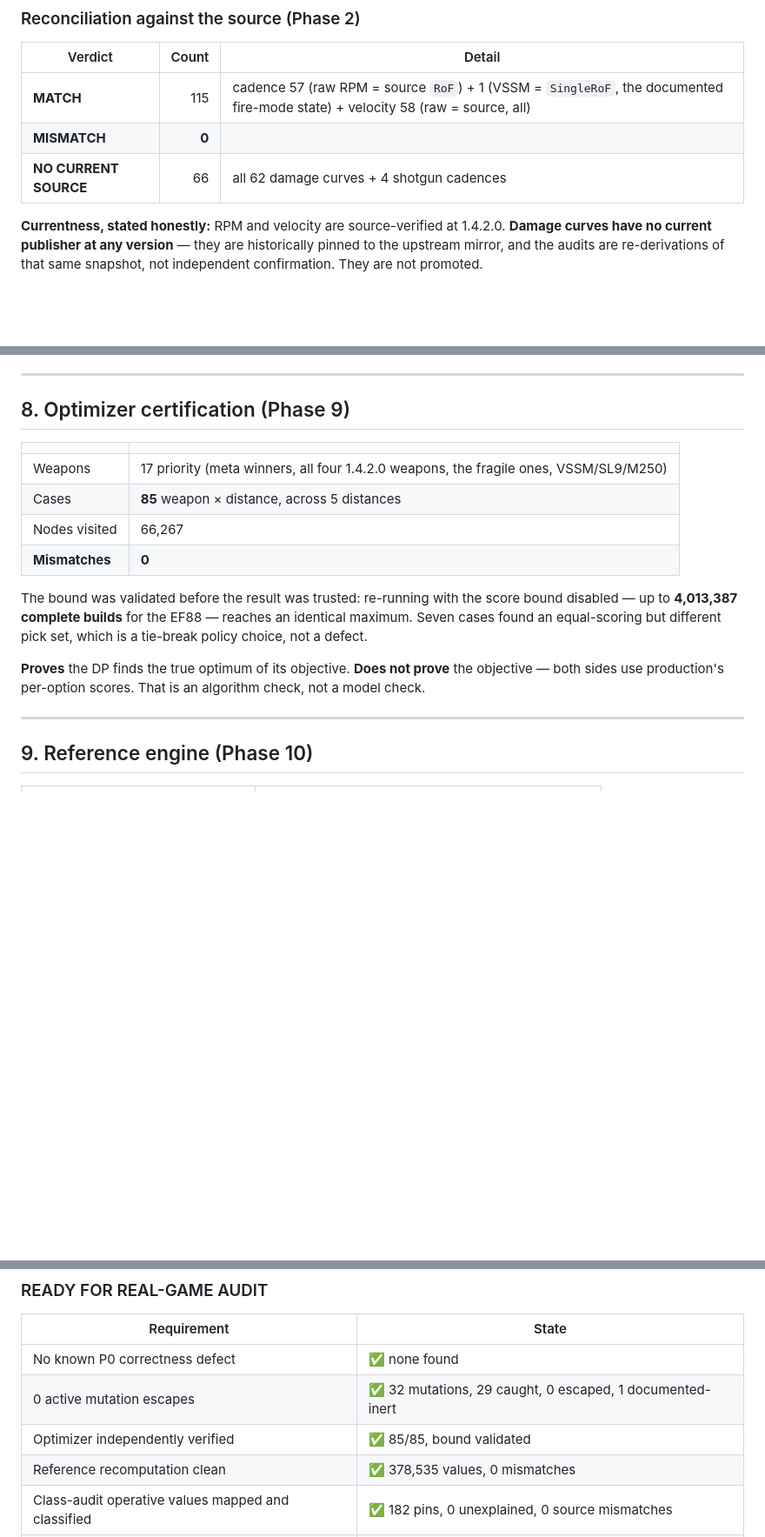
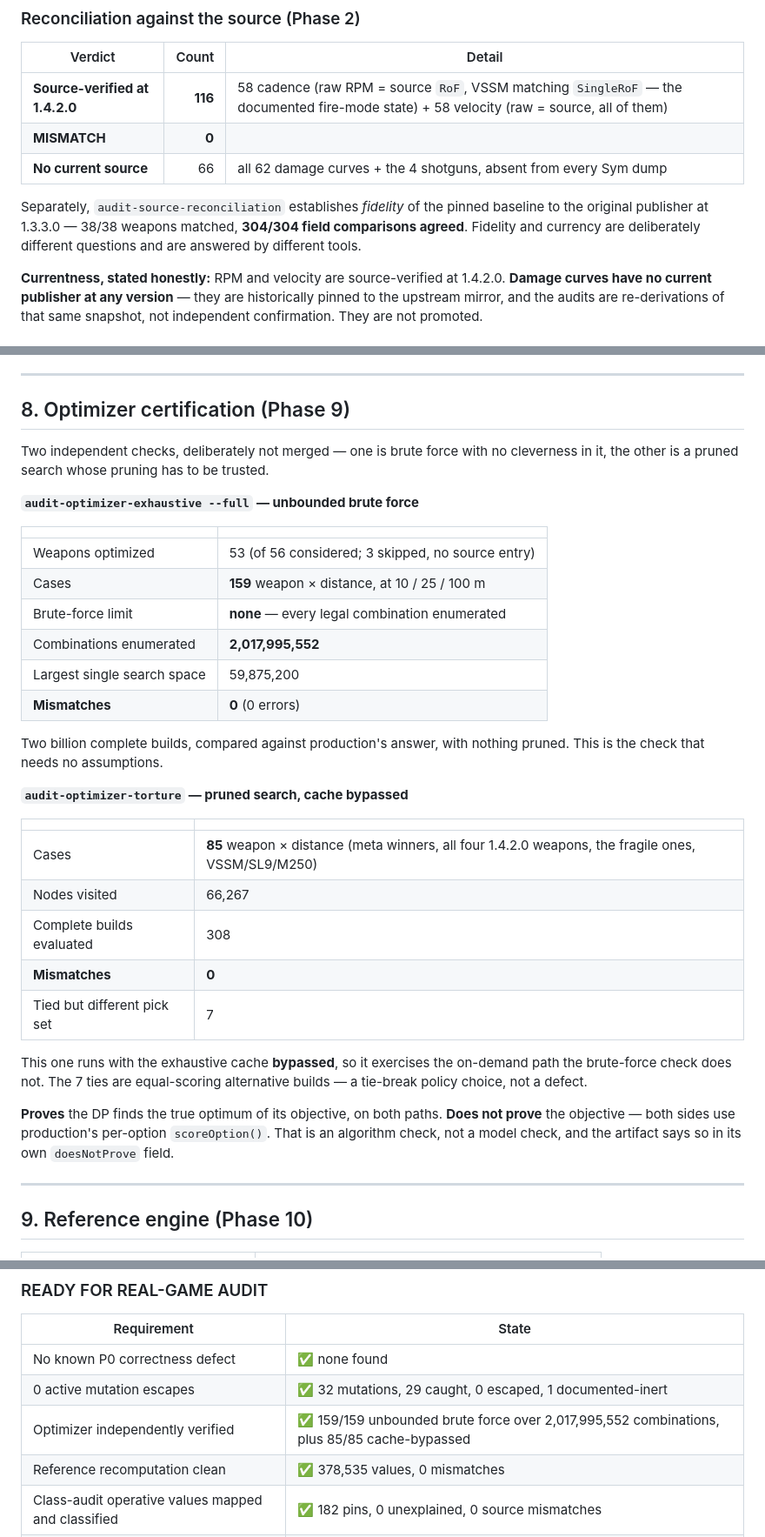
Before and after one commit to N1GHTKN1GHT69/bf6-weapons-lab, a Markdown page: BF6-WEAPONS-LAB-V1-PRE-CERTIFICATION-REPORT.md, 3 parts joined by grey strips. Shown at 87% size. Rendered like a GitHub page; blank space fills up the shorter version.

Commit message:
docs: correct two report sections against the committed artifacts
Post-freeze documentation-only fixes. No code, data or gate changed; the tagged
commit's engine is unchanged.

1. The optimizer section merged two independent runs into one and quoted a
   "4,013,387 builds" figure that traces to an earlier report rather than to any
   current artifact. Replaced with what the artifacts actually say, and the two
   checks are now reported separately because they prove different things:
   audit-optimizer-exhaustive --full enumerates every legal combination with no
   pruning at all (53 weapons, 159 cases, 2,017,995,552 combinations, 0
   mismatches), while audit-optimizer-torture runs the pruned search with the
   exhaustive cache BYPASSED (85 cases, 66,267 nodes, 0 mismatches, 7 ties) and so
   exercises the on-demand path the brute-force check never touches.

2. Source reconciliation said 115 source-verified pins; the artifact says 116.
   Also separates fidelity from currency, which are answered by different tools:
   audit-source-reconciliation establishes baseline fidelity at 1.3.3.0 (38/38
   weapons, 304/304 field comparisons agreed), while currency is the 116/66 split.

Every remaining headline figure re-checked against its artifact: 182 pins with 0
unexplained and 0 errors, 8 reproducibility artifacts with 0 drift, uncertainty
1 SENSITIVE / 4 ROBUST / 13 UNKNOWN, coverage (287+3)/573 = 51%.

Co-Authored-By: Claude Opus 5 <noreply@anthropic.com>

```diff
--- a/BF6-WEAPONS-LAB-V1-PRE-CERTIFICATION-REPORT.md
+++ b/BF6-WEAPONS-LAB-V1-PRE-CERTIFICATION-REPORT.md
@@ -87,9 +87,13 @@ comments is not evidence.
 
 | Verdict | Count | Detail |
 | --- | ---: | --- |
-| **MATCH** | 115 | cadence 57 (raw RPM = source `RoF`) + 1 (VSSM = `SingleRoF`, the documented fire-mode state) + velocity 58 (raw = source, all) |
+| **Source-verified at 1.4.2.0** | **116** | 58 cadence (raw RPM = source `RoF`, VSSM matching `SingleRoF` — the documented fire-mode state) + 58 velocity (raw = source, all of them) |
 | **MISMATCH** | **0** | |
-| **NO CURRENT SOURCE** | 66 | all 62 damage curves + 4 shotgun cadences |
+| **No current source** | 66 | all 62 damage curves + the 4 shotguns, absent from every Sym dump |
+
+Separately, `audit-source-reconciliation` establishes *fidelity* of the pinned baseline to the
+original publisher at 1.3.3.0 — 38/38 weapons matched, **304/304 field comparisons agreed**.
+Fidelity and currency are deliberately different questions and are answered by different tools.
 
 **Currentness, stated honestly:** RPM and velocity are source-verified at 1.4.2.0. **Damage
 curves have no current publisher at any version** — they are historically pinned to the
@@ -239,19 +243,40 @@ published), `fireMode` (62), `ammoProfile` (62), and the 4 shotguns.
 
 ## 8. Optimizer certification (Phase 9)
 
+Two independent checks, deliberately not merged — one is brute force with no cleverness in it,
+the other is a pruned search whose pruning has to be trusted.
+
+**`audit-optimizer-exhaustive --full` — unbounded brute force**
+
 | | |
 | --- | --- |
-| Weapons | 17 priority (meta winners, all four 1.4.2.0 weapons, the fragile ones, VSSM/SL9/M250) |
-| Cases | **85** weapon × distance, across 5 distances |
+| Weapons optimized | 53 (of 56 considered; 3 skipped, no source entry) |
+| Cases | **159** weapon × distance, at 10 / 25 / 100 m |
+| Brute-force limit | **none** — every legal combination enumerated |
+| Combinations enumerated | **2,017,995,552** |
+| Largest single search space | 59,875,200 |
+| **Mismatches** | **0** (0 errors) |
+
+Two billion complete builds, compared against production's answer, with nothing pruned. This is
+the check that needs no assumptions.
+
+**`audit-optimizer-torture` — pruned search, cache bypassed**
+
+| | |
+| --- | --- |
+| Cases | **85** weapon × distance (meta winners, all four 1.4.2.0 weapons, the fragile ones, VSSM/SL9/M250) |
 | Nodes visited | 66,267 |
+| Complete builds evaluated | 308 |
 | **Mismatches** | **0** |
+| Tied but different pick set | 7 |
 
-The bound was validated before the result was trusted: re-running with the score bound disabled
-— up to **4,013,387 complete builds** for the EF88 — reaches an identical maximum. Seven cases
-found an equal-scoring but different pick set, which is a tie-break policy choice, not a defect.
+This one runs with the exhaustive cache **bypassed**, so it exercises the on-demand path the
+brute-force check does not. The 7 ties are equal-scoring alternative builds — a tie-break policy
+choice, not a defect.
 
-**Proves** the DP finds the true optimum of its objective. **Does not prove** the objective —
-both sides use production's per-option scores. That is an algorithm check, not a model check.
+**Proves** the DP finds the true optimum of its objective, on both paths. **Does not prove** the
+objective — both sides use production's per-option `scoreOption()`. That is an algorithm check,
+not a model check, and the artifact says so in its own `doesNotProve` field.
 
 ---
 
@@ -420,7 +445,7 @@ full `audit-state-space` (390 s) dominate. Nothing was traded for speed.
 | --- | --- |
 | No known P0 correctness defect | ✅ none found |
 | 0 active mutation escapes | ✅ 32 mutations, 29 caught, 0 escaped, 1 documented-inert |
-| Optimizer independently verified | ✅ 85/85, bound validated |
+| Optimizer independently verified | ✅ 159/159 unbounded brute force over 2,017,995,552 combinations, plus 85/85 cache-bypassed |
 | Reference recomputation clean | ✅ 378,535 values, 0 mismatches |
 | Class-audit operative values mapped and classified | ✅ 182 pins, 0 unexplained, 0 source mismatches |
 | Source/version state truthful | ✅ LIVE/DATA/COMBAT stated separately |
```
Also changed, not shown: other parts of BF6-WEAPONS-LAB-V1-PRE-CERTIFICATION-REPORT.md (+1 -1 lines).
